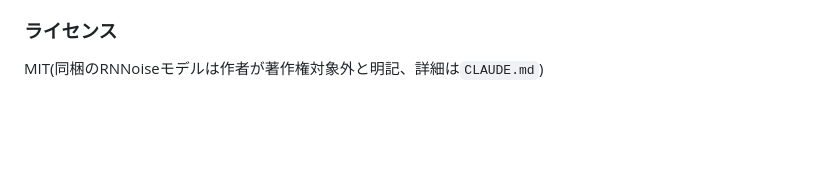
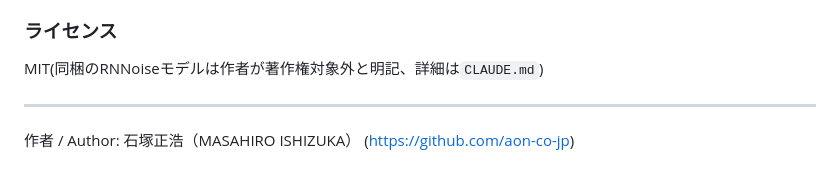
Before and after one commit to aon-co-jp/make-disk, a Markdown page: README.md, the part around the change. Drawn GitHub-style; blank space fills up the shorter version.

Commit message:
docs: README に作者(石塚正浩 MASAHIRO ISHIZUKA)を表記
Co-Authored-By: Claude Sonnet 5.5 <noreply@anthropic.com>

```diff
--- a/README.md
+++ b/README.md
@@ -124,3 +124,7 @@ Windows(.msi/.exe)・macOS(.dmg、Intel/Apple Silicon)・Linux(.deb/.rpm/.AppIma
 ### ライセンス
 
 MIT(同梱のRNNoiseモデルは作者が著作権対象外と明記、詳細は`CLAUDE.md`)
+
+---
+
+作者 / Author: 石塚正浩（MASAHIRO ISHIZUKA） (https://github.com/aon-co-jp)
```
